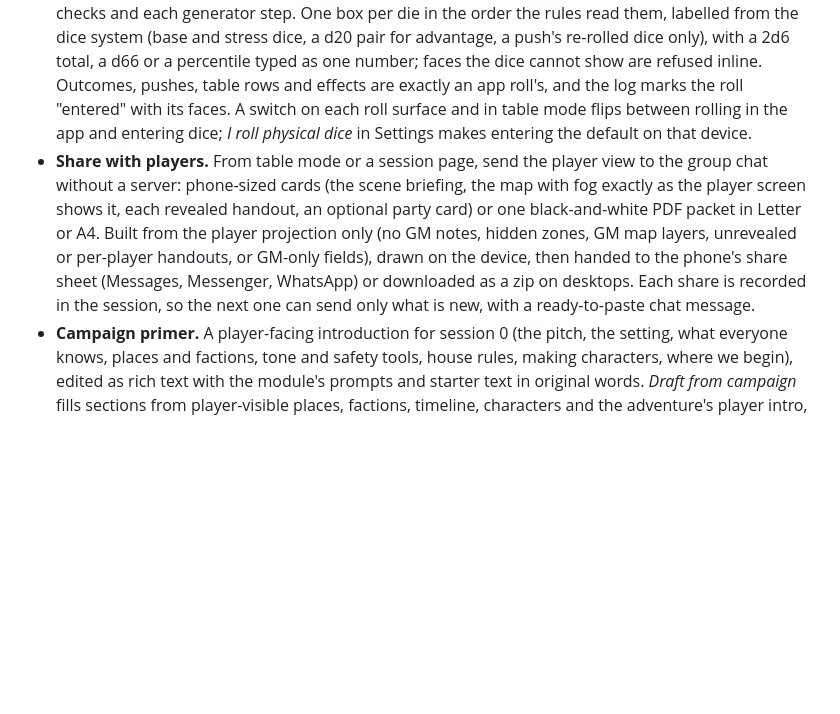
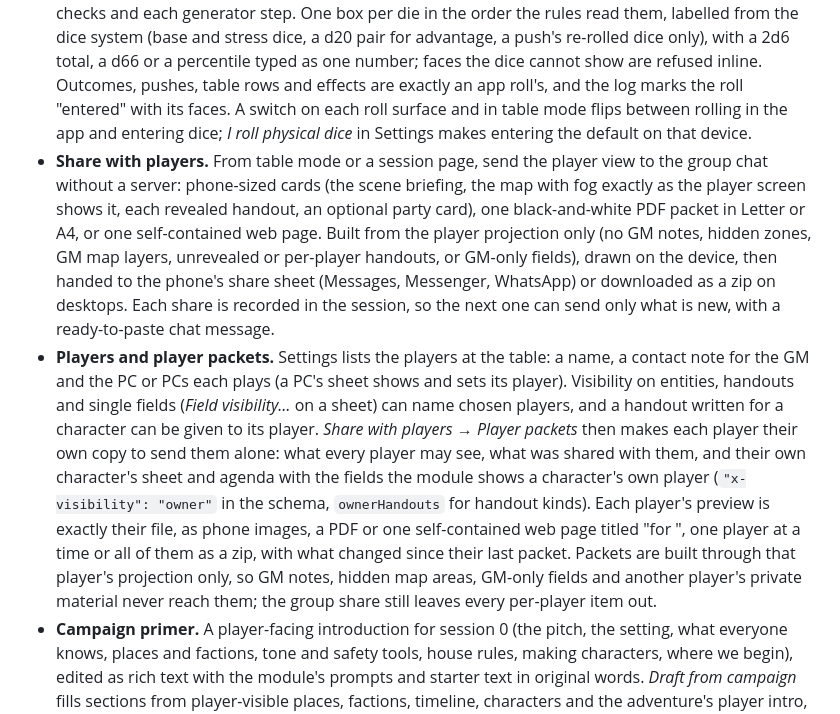
Before and after one commit to sputhuffup-debug/dungeon-helper, a Markdown page: docs/features/app.md, the part around one of its changes. Rendered like a GitHub page; blank space fills up the shorter version.

```diff
--- a/docs/features/app.md
+++ b/docs/features/app.md
@@ -17,7 +17,8 @@ What Campaign Forge does for every game system. Features that belong to one game
 - **Table tools.** Scene cards, rounds/stretches/shifts clock, stress and panic roller, critical injuries (including the android table), initiative cards, supply rolls, countdowns, a xenomorph life-cycle tracker and a session checklist that modules extend. A Hints tab says what each attribute and skill is for in the story and rolls it for the best-placed PC.
 - **Combat for d20 games.** Modules and data packs that declare their d20 combat (where a combatant's AC, hit points, saves, damage modifiers and attacks live, how attacks and saves resolve, their conditions) get a combat panel in table mode: the initiative order with the current turn (*Next turn* ticks condition durations, end-of-turn decrements and save-ends saves), hit points with damage, healing and temporary hit points, AC and speed with their conditions, and condition chips whose helper text says what each condition does, what the app applies by itself, what it leaves to the GM, how long it lasts and where it came from. Attacks pick an attacker, one of its attacks (from a stat block or a sheet) and a target, roll with advantage or disadvantage from the conditions on both sides (the reasons shown, the GM can override), say hit, miss or critical hit and why, roll damage (critical hits as the module says) and apply it through the target's resistances, weaknesses and immunities, with the module's rule at 0 hit points; save effects roll each target's save against the DC for full or half damage and conditions. Checks and saves rolled from a sheet carry the conditions' modifiers. Every roll can be typed from the table; everything is logged for the GM only, and the player screen shows only how hurt the visible combatants are.
 - **Dice rolled at the table.** For groups who roll physical dice, every roll can take the faces instead: the roll panel, table mode's one-tap rolls (stress, panic, supply, critical injuries, broken and life-cycle checks, creature attacks and reactions, special attacks, duct events, prompt answers), initiative, travel checks and each generator step. One box per die in the order the rules read them, labelled from the dice system (base and stress dice, a d20 pair for advantage, a push's re-rolled dice only), with a 2d6 total, a d66 or a percentile typed as one number; faces the dice cannot show are refused inline. Outcomes, pushes, table rows and effects are exactly an app roll's, and the log marks the roll "entered" with its faces. A switch on each roll surface and in table mode flips between rolling in the app and entering dice; *I roll physical dice* in Settings makes entering the default on that device.
-- **Share with players.** From table mode or a session page, send the player view to the group chat without a server: phone-sized cards (the scene briefing, the map with fog exactly as the player screen shows it, each revealed handout, an optional party card) or one black-and-white PDF packet in Letter or A4. Built from the player projection only (no GM notes, hidden zones, GM map layers, unrevealed or per-player handouts, or GM-only fields), drawn on the device, then handed to the phone's share sheet (Messages, Messenger, WhatsApp) or downloaded as a zip on desktops. Each share is recorded in the session, so the next one can send only what is new, with a ready-to-paste chat message.
+- **Share with players.** From table mode or a session page, send the player view to the group chat without a server: phone-sized cards (the scene briefing, the map with fog exactly as the player screen shows it, each revealed handout, an optional party card), one black-and-white PDF packet in Letter or A4, or one self-contained web page. Built from the player projection only (no GM notes, hidden zones, GM map layers, unrevealed or per-player handouts, or GM-only fields), drawn on the device, then handed to the phone's share sheet (Messages, Messenger, WhatsApp) or downloaded as a zip on desktops. Each share is recorded in the session, so the next one can send only what is new, with a ready-to-paste chat message.
+- **Players and player packets.** Settings lists the players at the table: a name, a contact note for the GM and the PC or PCs each plays (a PC's sheet shows and sets its player). Visibility on entities, handouts and single fields (*Field visibility…* on a sheet) can name chosen players, and a handout written for a character can be given to its player. *Share with players → Player packets* then makes each player their own copy to send them alone: what every player may see, what was shared with them, and their own character's sheet and agenda with the fields the module shows a character's own player (`"x-visibility": "owner"` in the schema, `ownerHandouts` for handout kinds). Each player's preview is exactly their file, as phone images, a PDF or one self-contained web page titled "for <player>", one player at a time or all of them as a zip, with what changed since their last packet. Packets are built through that player's projection only, so GM notes, hidden map areas, GM-only fields and another player's private material never reach them; the group share still leaves every per-player item out.
 - **Campaign primer.** A player-facing introduction for session 0 (the pitch, the setting, what everyone knows, places and factions, tone and safety tools, house rules, making characters, where we begin), edited as rich text with the module's prompts and starter text in original words. *Draft from campaign* fills sections from player-visible places, factions, timeline, characters and the adventure's player intro, never from GM-only records or fields. It is linked from campaign home and session 0, and shared like a session: one phone card per section or pages of the PDF packet. Modules and data packs can supply their own prompts (`primer` in the contract and the pack format).
 - **Printed booklets.** A black-and-white GM booklet (Letter or A4) with a title page, cast cards, locations and puzzles, the site map and each act's scenes with boxed read-aloud text, plus cut-out agenda cards for the players.
 - **GM screen.** A printable quick reference for every game system, built from the module's own rule cards, tables, lists, conditions and play guide (*Rules → GM screen*): a landscape tri-fold with the GM side and a player side, on Letter, A4, 11×17 or A3, or one card per panel for a binder. Pick the panels, their order and size; the preview shows both sides at scale; type shrinks to fit, table rows never split, and anything left out is listed. Vector PDF in the booklet's black and white, with the module's licence notice and attribution and every block's page or section. Modules and data packs declare it as `gmScreen`; one without gets a screen from its rule cards. See [GM screen](../modules/gm-screen.md).
```
Also changed, not shown: other parts of docs/features/app.md (+4 -0 lines), README.md (+1 -1 lines), docs/features/alien.md (+2 -1 lines), docs/screenshots/player-packets.png (added), docs/screenshots/share-players.png, 4 other files.
